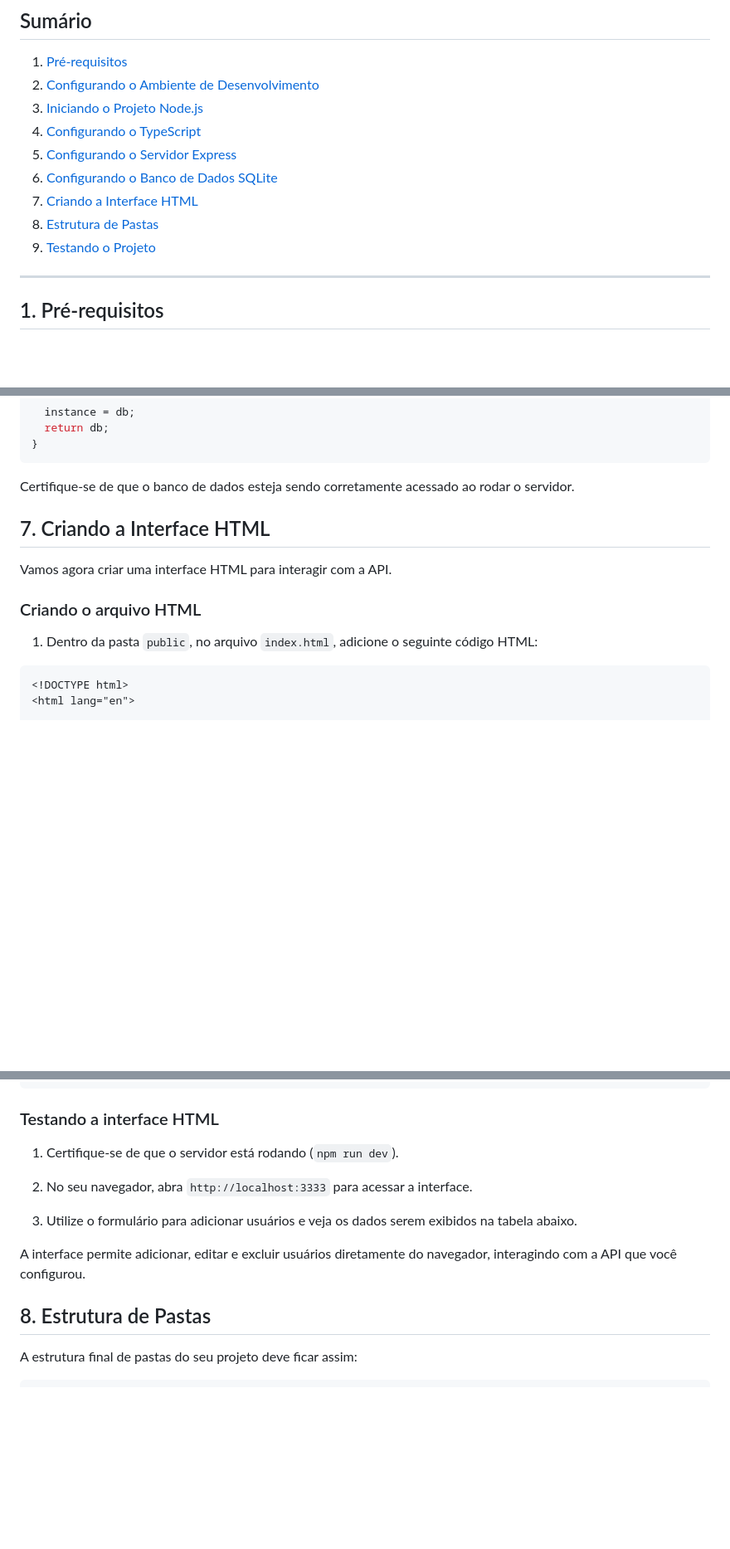
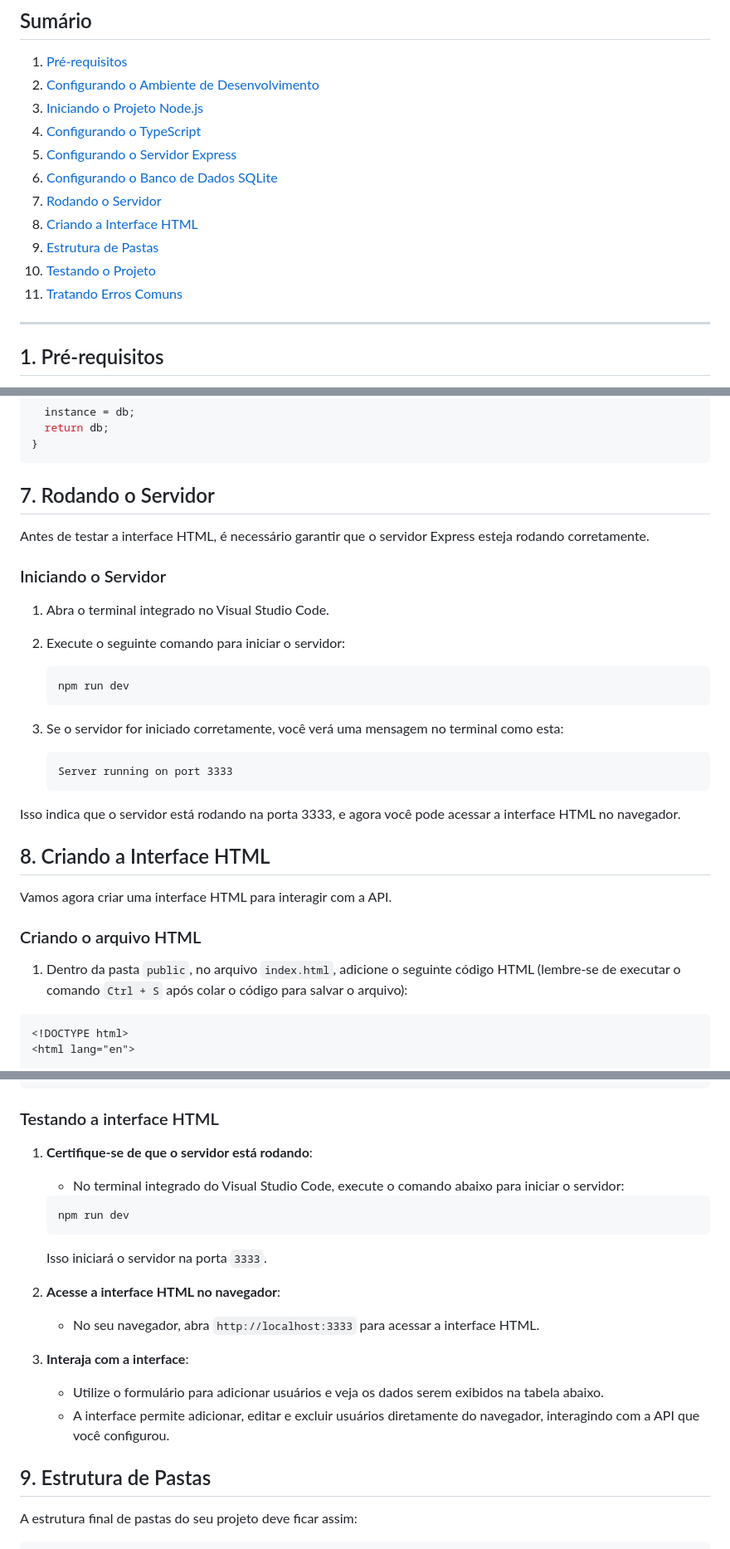
Before and after one commit to YanWeberFrancelino/2024-IA22-2TRI, a Markdown page: README.md, 3 parts joined by grey strips. Shown: that part at 83% size. GitHub-like rendering; blank space fills up the shorter version.

````diff
--- a/README.md
+++ b/README.md
@@ -12,9 +10,11 @@ Este guia irá ajudá-lo a configurar e executar um projeto Node.js com TypeScri
 4. [Configurando o TypeScript](#configurando-o-typescript)
 5. [Configurando o Servidor Express](#configurando-o-servidor-express)
 6. [Configurando o Banco de Dados SQLite](#configurando-o-banco-de-dados-sqlite)
-7. [Criando a Interface HTML](#criando-a-interface-html)
-8. [Estrutura de Pastas](#estrutura-de-pastas)
-9. [Testando o Projeto](#testando-o-projeto)
+7. [Rodando o Servidor](#rodando-o-servidor)
+8. [Criando a Interface HTML](#criando-a-interface-html)
+9. [Estrutura de Pastas](#estrutura-de-pastas)
+10. [Testando o Projeto](#testando-o-projeto)
+11. [Tratando Erros Comuns](#tratando-erros-comuns)
 
 ---
 
@@ -201,15 +257,34 @@ export async function connect() {
 }
 ```
 
-Certifique-se de que o banco de dados esteja sendo corretamente acessado ao rodar o servidor.
+## 7. Rodando o Servidor
 
-## 7. Criando a Interface HTML
+Antes de testar a interface HTML, é necessário garantir que o servidor Express esteja rodando corretamente.
+
+### Iniciando o Servidor
+
+1. Abra o terminal integrado no Visual Studio Code.
+2. Execute o seguinte comando para iniciar o servidor:
+
+   ```bash
+   npm run dev
+   ```
+
+3. Se o servidor for iniciado corretamente, você verá uma mensagem no terminal como esta:
+
+   ```
+   Server running on port 3333
+   ```
+
+Isso indica que o servidor está rodando na porta 3333, e agora você pode acessar a interface HTML no navegador.
+
+## 8. Criando a Interface HTML
 
 Vamos agora criar uma interface HTML para interagir com a API.
 
 ### Criando o arquivo HTML
 
-1. Dentro da pasta `public`, no arquivo `index.html`, adicione o seguinte código HTML:
+1. Dentro da pasta `public`, no arquivo `index.html`, adicione o seguinte código HTML (lembre-se de executar o comando `Ctrl + S` após colar o código para salvar o arquivo):
 
 ```html
 <!DOCTYPE html>
@@ -315,15 +390,21 @@ Vamos agora criar uma interface HTML para interagir com a API.
 
 ### Testando a interface HTML
 
-1. Certifique-se de que o servidor está rodando (`npm run dev`).
+1. **Certifique-se de que o servidor está rodando**:
+   - No terminal integrado do Visual Studio Code, execute o comando abaixo para iniciar o servidor:
+   ```bash
+   npm run dev
+   ```
+   Isso iniciará o servidor na porta `3333`.
 
+2. **Acesse a interface HTML no navegador**:
+   - No seu navegador, abra `http://localhost:3333` para acessar a interface HTML.
 
-2. No seu navegador, abra `http://localhost:3333` para acessar a interface.
-3. Utilize o formulário para adicionar usuários e veja os dados serem exibidos na tabela abaixo.
+3. **Interaja com a interface**:
+   - Utilize o formulário para adicionar usuários e veja os dados serem exibidos na tabela abaixo.
+   - A interface permite adicionar, editar e excluir usuários diretamente do navegador, interagindo com a API que você configurou.
 
-A interface permite adicionar, editar e excluir usuários diretamente do navegador, interagindo com a API que você configurou.
-
-## 8. Estrutura de Pastas
+## 9. Estrutura de Pastas
 
 A estrutura final de pastas do seu projeto deve ficar assim:
 
````
Also changed, not shown: other parts of README.md (+139 -24 lines), img/codigo_packagejson.png (added), 3 other files.
